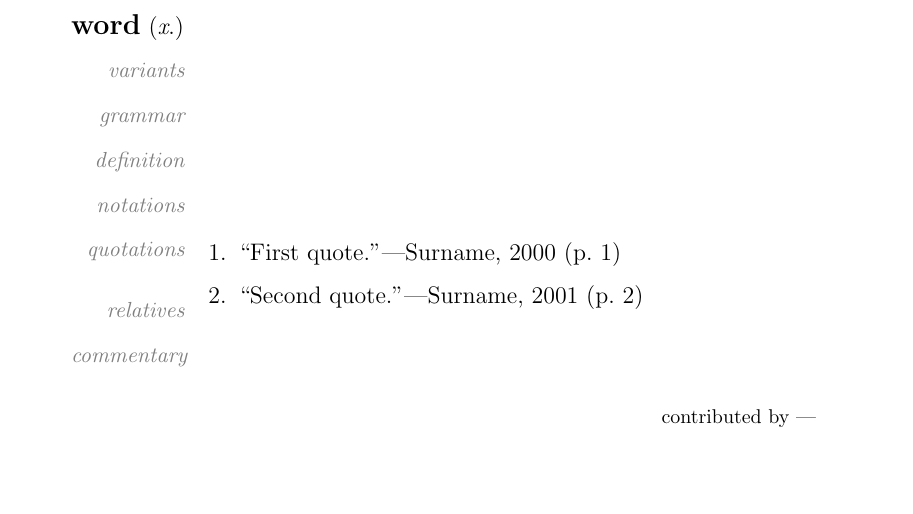
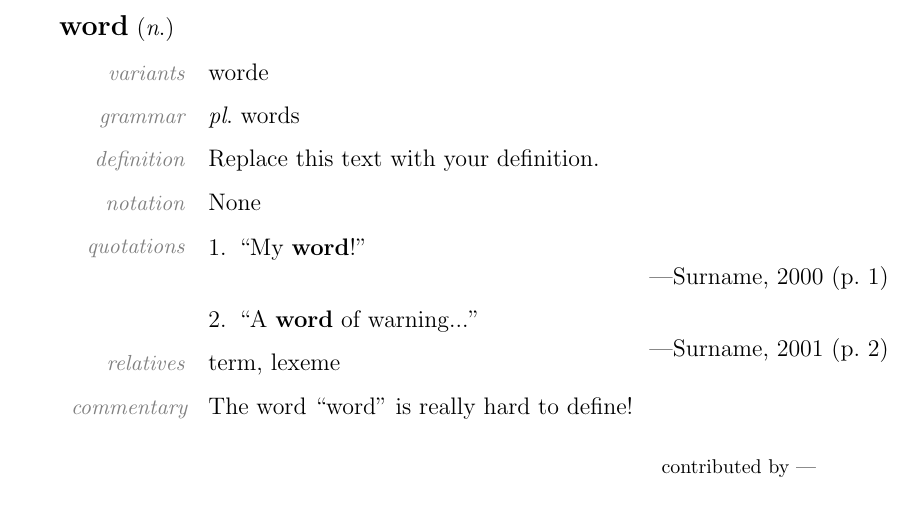
Before and after one commit to 2020SummerMAT301/Glossary, a LaTeX document (word.tex): part of the page, cut so that both start at the same text, the shorter picture padded with empty space. Compiled offline with pdfLaTeX.

Commit message:
final3rdver.thistimeitsfinal.aargh.actualfinal.FIIINAL

```diff
--- a/word.tex
+++ b/word.tex
@@ -2,37 +2,65 @@
 \input{header}
 
 \begin{document}
-\begin{tabular}{ap{10cm}}
-\multicolumn{2}{l}{{\large \bf word} ({\it x}.)} % replace 'word' by your word, and replace 'x' by 'n' or 'v' or 'a'
-\\ variants   & % 'None' or a list
-\\ grammar    & % 'None' if adjective; 't.' or 'i.' if verb; 'pl.' if noun, followed by the plural form
-% or 'uncountable' if uncountable
-\\ definition & % write your one single definition here. 50 words max.
-\\ notations  & % 'None' or a list
-\\ quotations & \begin{tabenum}
-	% edit these lines accordingly
-	\item ``First quote.''---Surname, 2000 (p.~1)
-	\item ``Second quote.''---Surname, 2001 (p.~2)
-	\end{tabenum}
-\\ relatives  & % 'None' or a list
+{\large \bf word} ({\it n}.)
+% Replace 'word' by your word, and replace 'n' by 'v' or 'a' or 'p' if necessary.
+\smallskip
+
+\begin{tabular}{ap{12cm}}
+variants &
+worde
+% Replace 'worde' by 'None' or a comma-separated list, if applicable.
+%
+\\ grammar &
+{\it pl}.~words
+% If you have a noun, replace 'words' by the plural form, or replace that whole line with '{\it uncountable}' if that's the case.
+% If you have a verb, replace 'pl' by 't' or 'i' and delete '~words'.
+% Otherwise, replace that whole line with 'None'.
+%
+\\ definition &
+Replace this text with your definition.
+% Just write one definition of your word, in your own words; 50 words max.
+%
+\\ notation &
+None
+% Replace 'None' by a list, if applicable.
+%
+\\ quotations &
+\begin{tabenum}
+	\item ``My {\bf word}!''
+	\newline\null\hfill---Surname, 2000 (p.~1)
+	\item ``A {\bf word} of warning...''
+	\newline\null\hfill---Surname, 2001 (p.~2)%
+\end{tabenum}
+% Edit the \item lines accordingly. Adhere to the above format. Do not use \cite in this section.
+% Please leave the final ')%' exactly how it is!
+%
+\\ relatives &
+term, lexeme
+% Replace that list by 'None' or a comma-separated list, if applicable.
+%
 \\ commentary &
-    % fill in each cell
-	% for line breaks, leave a blank line between
+The word ``word'' is really hard to define!
+% Replace that line with your commentary about your word.
+% To start a new paragraph, write '\smallskip' and press Enter twice, to leave at least one blank line of space between, like this:
+%
+% ...end of an old paragraph. \smallskip
+%
+% Beginning of a new paragraph...
+%
+% (Uncomment those three lines to see the effect.)
+% Do not indent (there's not that much room).
 \end{tabular}
 
-% All the entries will be published together in one document for the whole class to see.  If you want your authorship to be indicated, then you should write your name below.  If you prefer to remain anonymous, then comment out the next 4 lines.
 \vspace{0.5ex}
 \begin{flushright}
 \footnotesize{contributed by ---}
 \end{flushright}
-
+% All submitted glossary entries will be published together in one document for the whole class to see.  If you want your authorship to be indicated, then you should do so here, replacing '---' with your name.  If you prefer to remain anonymous, then comment out or delete the above 4 lines.
 
 \bibliographystyle{abbrv}
 \nocite{*}
 
-\begin{small}
-\bibliography{word} % replace 'word' with the filename of your .bib file
-\end{small}
-
-
+{\small \bibliography{word}}
+% Replace 'word' with the filename of your .bib file (without the '.bib' part).
 \end{document}
```
